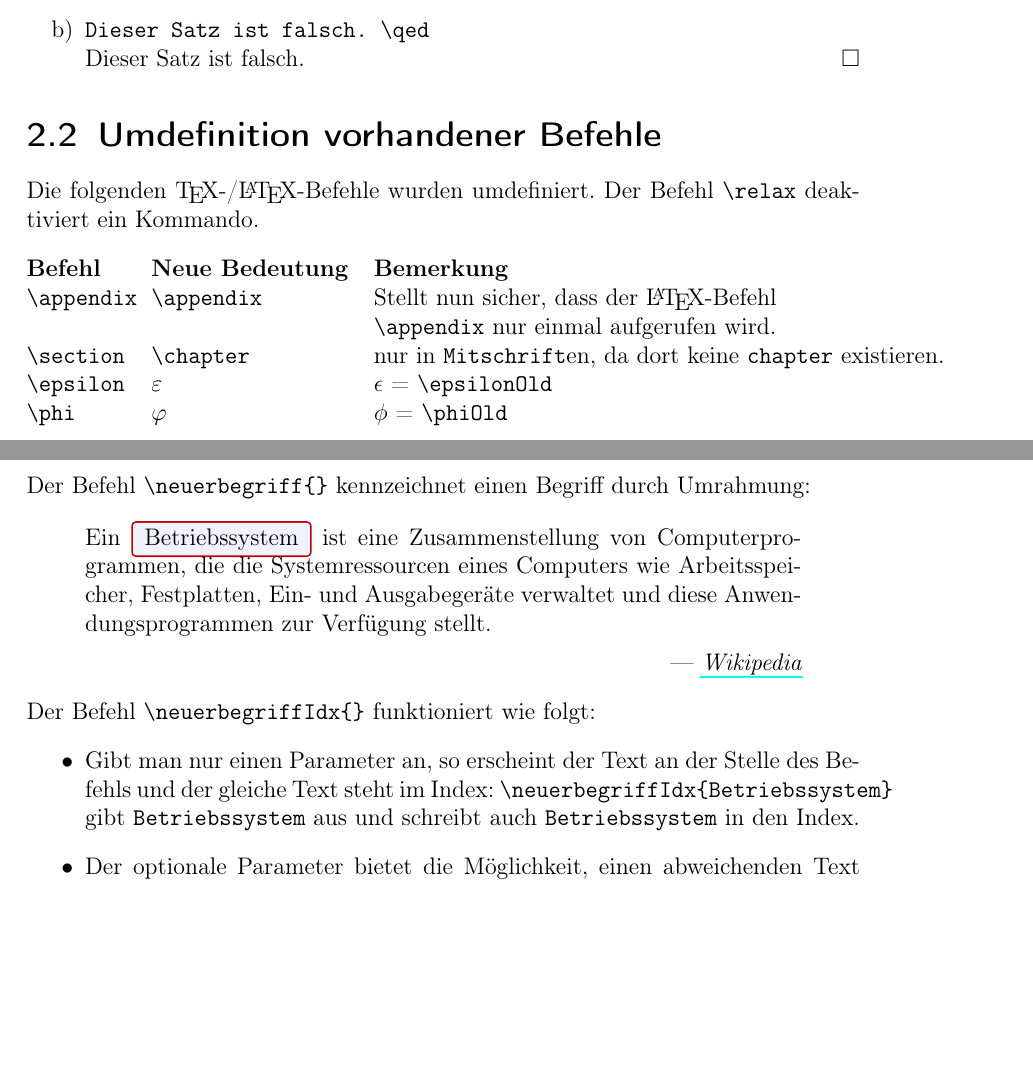
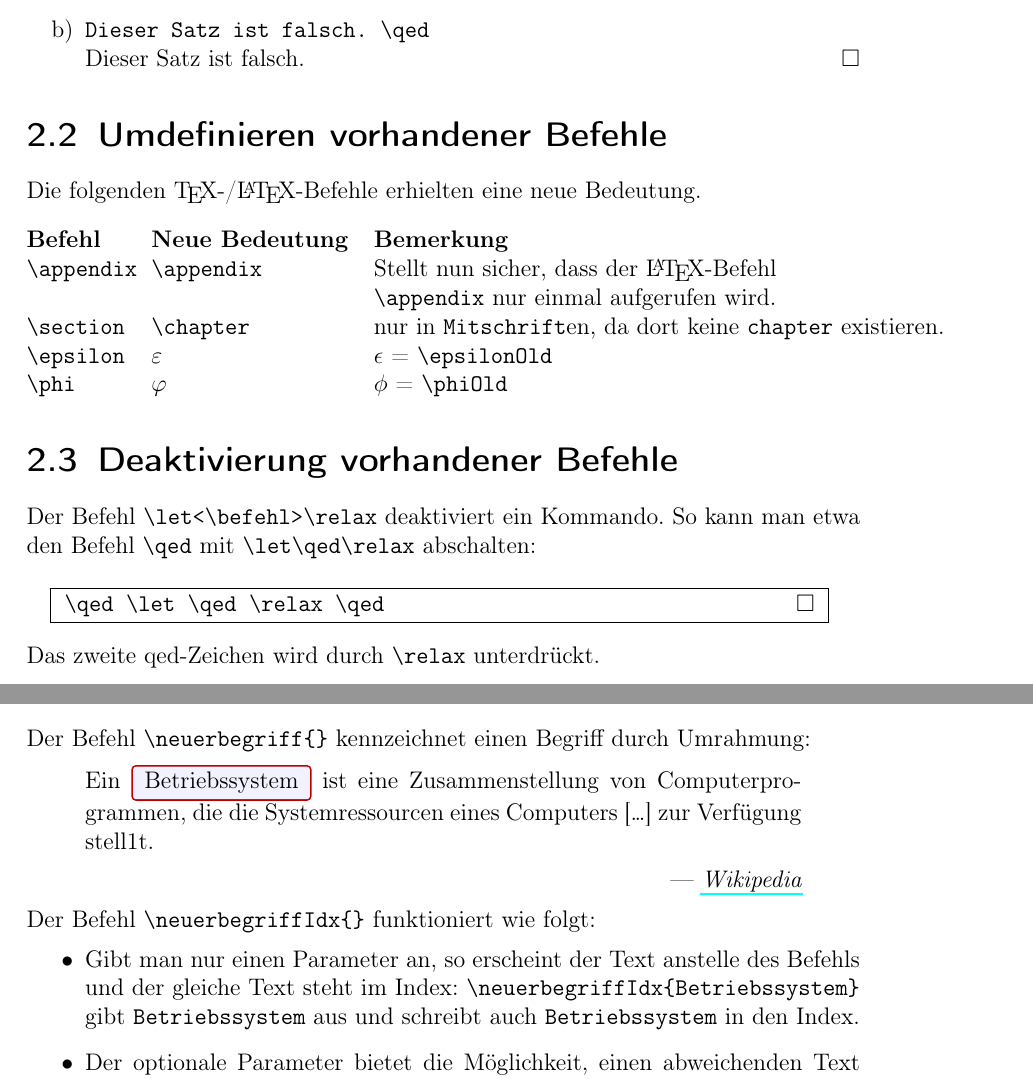
Before and after one commit to MircoL/LatexTemplateDE, a LaTeX book (doc/zfg_v5_doc.tex): two parts of pages 26 and 27 of 37, joined at a grey line, cut so that both start at the same text, the shorter picture padded with empty space. The pictures show the PDF file doc/zfg_v5_doc.pdf that the author committed with the source.

Commit message:
Doku weiter aufgeräumt

```diff
--- a/doc/zfg_v5_doc.tex
+++ b/doc/zfg_v5_doc.tex
@@ -215,8 +215,8 @@
 				\item \verb|Dieser Satz ist falsch. \qed| \\
 						Dieser Satz ist falsch. \qed
 			\end{enumeratealpha}
-		\section{Umdefinition vorhandener Befehle}
-			Die folgenden \TeX-/\LaTeX-Befehle wurden umdefiniert. Der Befehl \verb|\relax| deaktiviert ein Kommando.
+		\section{Umdefinieren vorhandener Befehle}
+			Die folgenden \TeX-/\LaTeX-Befehle erhielten eine neue Bedeutung.
 			\begin{tabbing}
 				mmmmmm			\= mmmmmmmmmmm			\= \kill
 				\bf Befehl 		\> \bf Neue Bedeutung	\> \bf Bemerkung																										\\
@@ -226,6 +226,21 @@
 				\verb|\epsilon|	\> $\epsilon$			\> $\epsilonOld$ = \verb|\epsilonOld|																					\\
 				\verb|\phi|		\> $\phi$				\> $\phiOld$ = \verb|\phiOld|
 			\end{tabbing}
+		\section{Deaktivierung vorhandener Befehle}
+			Der Befehl \verb|\let<\befehl>\relax| deaktiviert ein Kommando. So kann man etwa den Befehl \verb|\qed| mit \verb|\let\qed\relax| abschalten:\\
+
+			\fbox{
+				\begin{minipage}[t]{.9\textwidth}
+					\texttt{\textbackslash qed   \textbackslash let \textbackslash qed \textbackslash relax 	\textbackslash qed}
+				\begingroup
+					\qed \let\qed\relax \qed
+				\endgroup
+			\end{minipage}
+			}
+			\vspace*{1em}\\
+			  Das zweite qed-Zeichen wird durch \verb|\relax| unterdrückt.
+
+		\newpage
 		\section{Gängige Abkürzungen}
 			Die folgenden Befehle geben die Abkürzung aus, für die sie stehen, wobei zwischen den Wörtern ein Achtelgeviert-Abstand eingefügt wird.
 			\begin{tabbing}
@@ -250,11 +265,11 @@
 			\label{begriffsdefinitionen}
 			Der Befehl \verb|\neuerbegriff{}| kennzeichnet einen Begriff durch Umrahmung:
 			\begin{quotex}[\href{https://de.wikipedia.org/wiki/Betriebssystem}{Wikipedia}]
-				Ein \neuerbegriff{Betriebssystem} ist eine Zusammenstellung von Computerprogrammen, die die Systemressourcen eines Computers wie Arbeitsspeicher, Festplatten, Ein- und Ausgabegeräte verwaltet und diese Anwendungsprogrammen zur Verfügung stellt.
+				Ein \neuerbegriff{Betriebssystem} ist eine Zusammenstellung von Computerprogrammen, die die Systemressourcen eines Computers [\ellipse] zur Verfügung stell1t.
 			\end{quotex}
 			Der Befehl \verb|\neuerbegriffIdx{}| funktioniert wie folgt:
 			\begin{itemize}
-				\item Gibt man nur einen Parameter an, so erscheint der Text an der Stelle des Befehls und der gleiche Text steht im Index: \verb|\neuerbegriffIdx{Betriebssystem}| gibt \texttt{Betriebssystem} aus und schreibt auch \texttt{Betriebssystem} in den Index.
+				\item Gibt man nur einen Parameter an, so erscheint der Text anstelle des Befehls und der gleiche Text steht im Index: \verb|\neuerbegriffIdx{Betriebssystem}| gibt \texttt{Betriebssystem} aus und schreibt auch \texttt{Betriebssystem} in den Index.
 				\item Der optionale Parameter bietet die Möglichkeit, einen abweichenden Text in den Index zu schreiben. Dies ist nützlich für Index-Befehle oder falls der Begriff flektiert ist:
 					\begin{quote}
 						\verb|\neuerbegriffIdx[Betriebssystem, Definition]{Betriebssysteme}| sind \verb|\ellipse|
```
Also changed, not shown: doc/version.dat (+1 -1 lines), doc/zfg_v5_doc.pdf.
